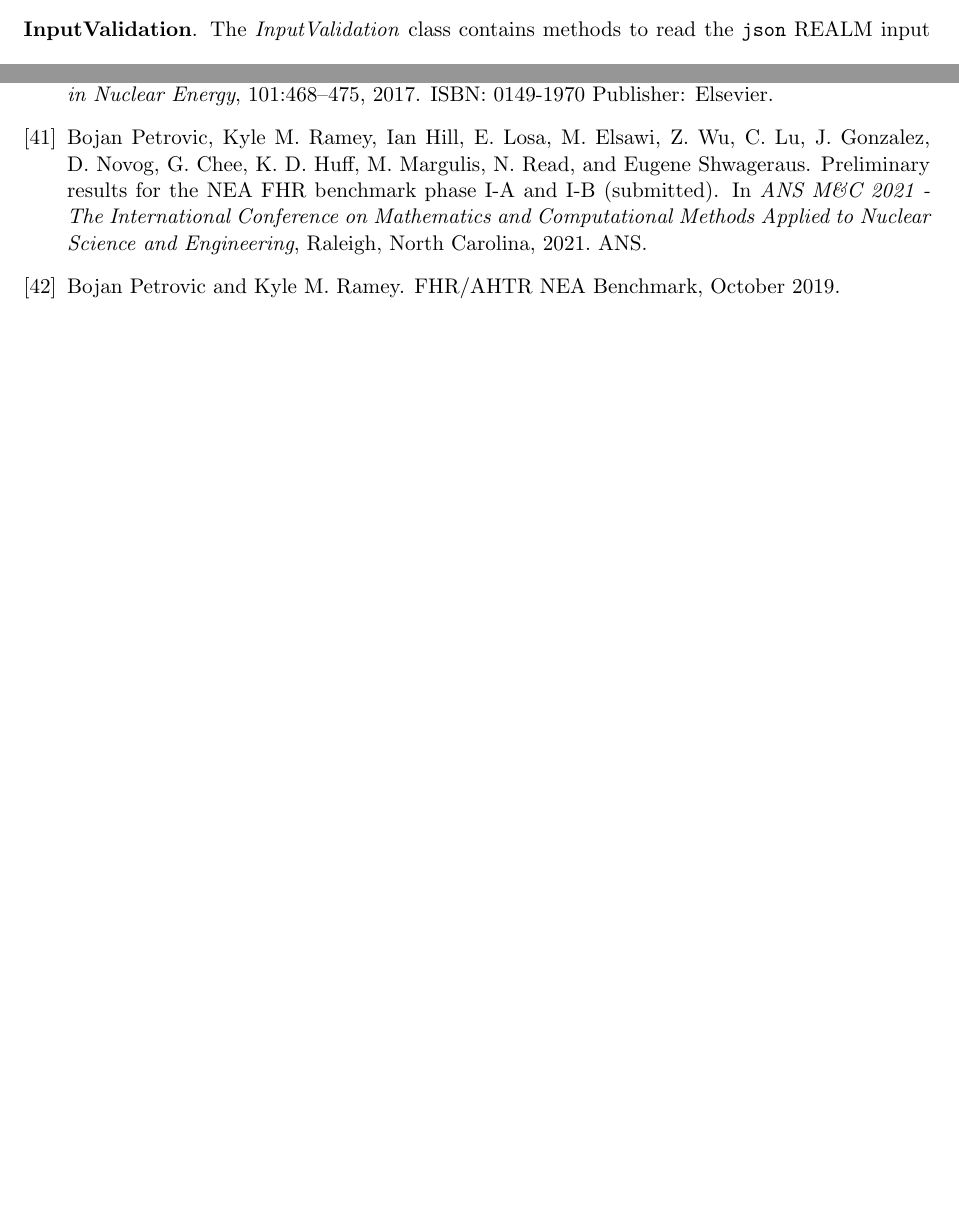
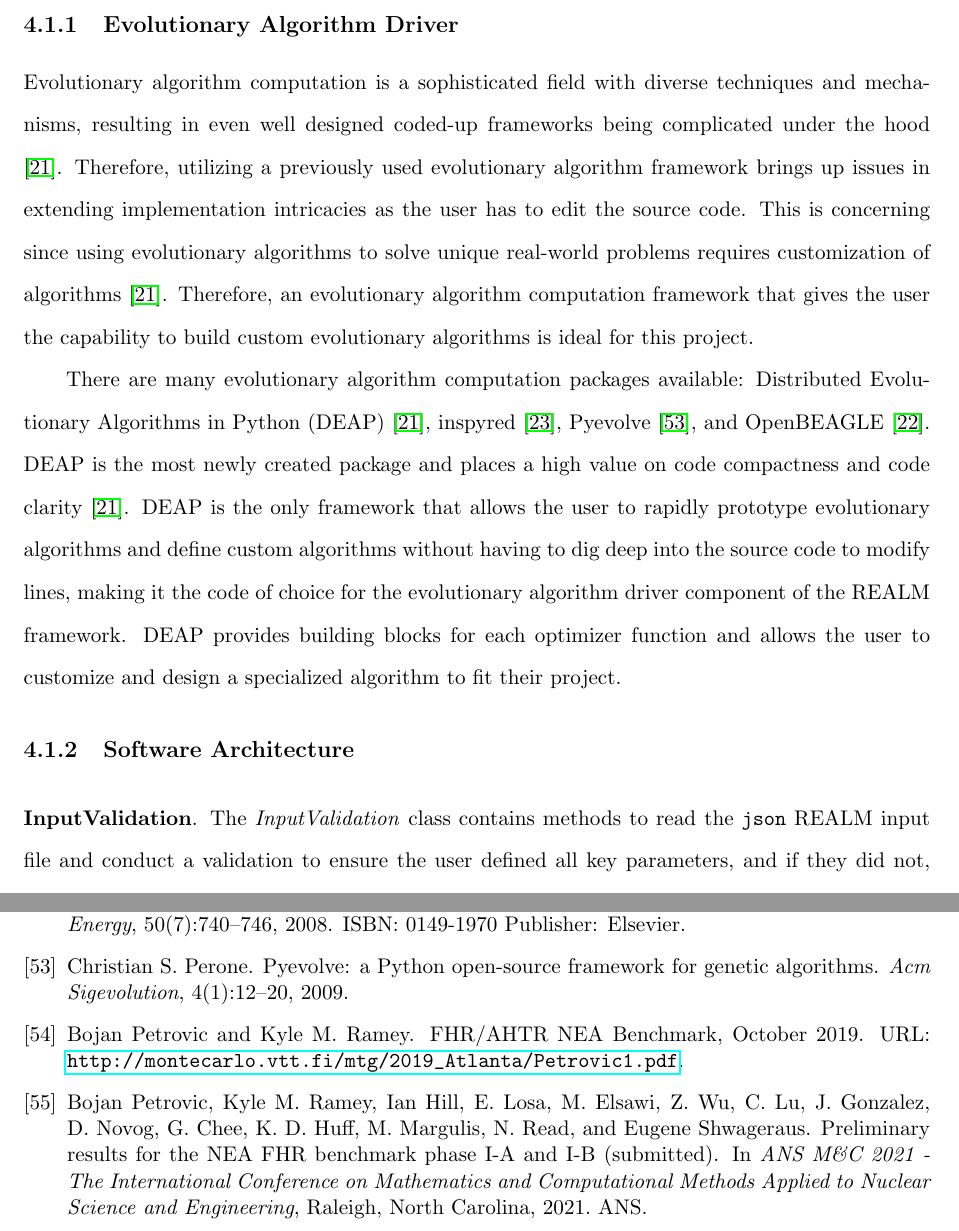
Before and after one commit to gwenchee/2021-chee-prelim, a LaTeX thesis (docs/2021-chee-prelim.tex, which reads docs/realm.tex): two parts of pages 43 and 48 of 51 before the commit and two parts of pages 44 and 49 of 51 after it, joined at a grey line, cut at the place of the change, the shorter picture padded with empty space. Compiled offline with pdfLaTeX.

Commit message:
more words

```diff
--- a/docs/realm.tex
+++ b/docs/realm.tex
@@ -83,6 +85,31 @@
     \label{fig:genetic_alg_nuclear}
 \end{figure}
 
+\subsection{Evolutionary Algorithm Driver}
+Evolutionary algorithm computation is a sophisticated field with diverse techniques
+and mechanisms, resulting in even well designed coded-up frameworks being complicated
+under the hood \cite{fortin_deap_2012}.
+Therefore, utilizing a previously used evolutionary algorithm framework brings
+up issues in extending implementation intricacies as the user has to edit the
+source code.
+This is concerning since using evolutionary algorithms to solve unique real-world
+problems requires customization of algorithms \cite{fortin_deap_2012}.
+Therefore, an evolutionary algorithm computation framework that gives the user the
+capability to build custom evolutionary algorithms is ideal for this project.
+
+There are many evolutionary algorithm computation packages available:
+\gls{DEAP} \cite{fortin_deap_2012}, inspyred \cite{garrett_inspyred_2014},
+Pyevolve \cite{perone_pyevolve_2009}, and OpenBEAGLE \cite{gagne_open_2002}.
+\gls{DEAP} is the most newly created package and places a high value on code
+compactness and code clarity \cite{fortin_deap_2012}.
+\gls{DEAP} is the only framework that allows the user to rapidly prototype
+evolutionary algorithms and define custom algorithms without having to dig
+deep into the source code to modify lines,  making it the code of choice for
+the evolutionary algorithm driver component of the \gls{REALM} framework.
+\gls{DEAP} provides building blocks for each optimizer function and allows the
+user to customize and design a specialized algorithm to fit their project.
+
+\subsection{Software Architecture}
 \vspace{0.2cm}
 \noindent
 \textbf{InputValidation}. The \textit{InputValidation} class contains methods
```
Also changed, not shown: docs/2021-chee-prelim.tex (+1 -1 lines), docs/realm.tex (2 more changed lines).
